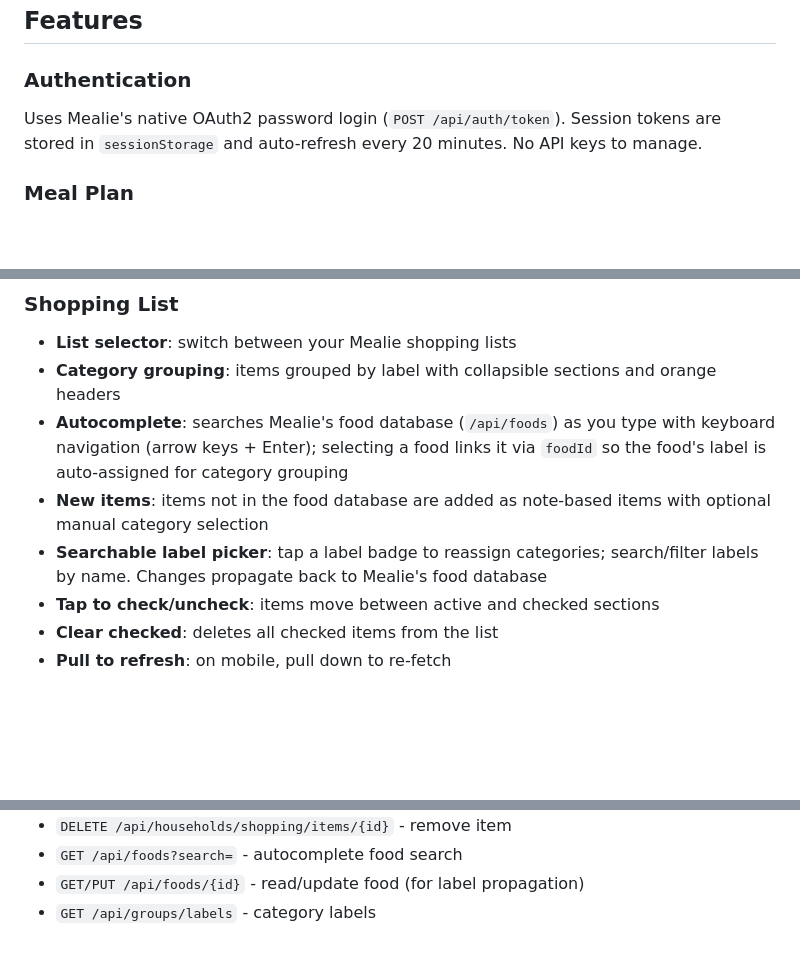
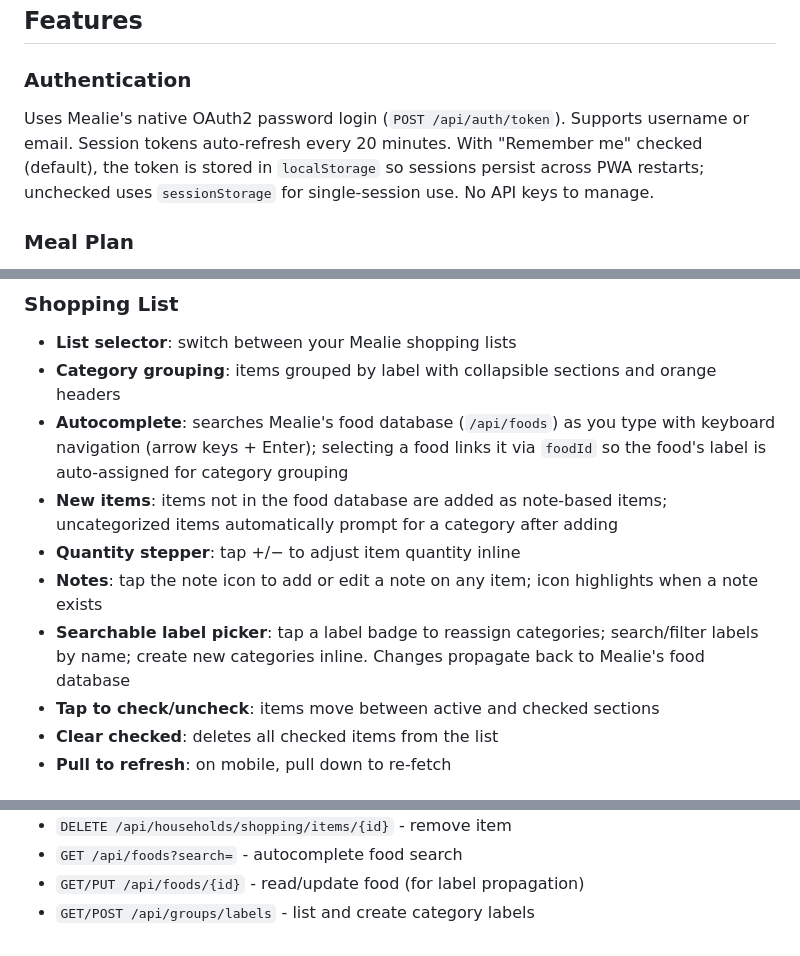
Before and after one commit to abealsaleh/mealie-companion, a Markdown page: README.md, 3 parts joined by grey strips. Rendered like a GitHub page; blank space fills up the shorter version.

Commit message:
Update README with persistent auth, qty stepper, notes, label creation
Co-Authored-By: Claude Opus 4.6 <noreply@anthropic.com>

```diff
--- a/README.md
+++ b/README.md
@@ -54,7 +54,7 @@ Deploy to `/volume1/docker/support/mealie-companion/`. Access via port 9944, or
 
 ### Authentication
 
-Uses Mealie's native OAuth2 password login (`POST /api/auth/token`). Session tokens are stored in `sessionStorage` and auto-refresh every 20 minutes. No API keys to manage.
+Uses Mealie's native OAuth2 password login (`POST /api/auth/token`). Supports username or email. Session tokens auto-refresh every 20 minutes. With "Remember me" checked (default), the token is stored in `localStorage` so sessions persist across PWA restarts; unchecked uses `sessionStorage` for single-session use. No API keys to manage.
 
 ### Meal Plan
 
@@ -71,8 +71,10 @@ Uses Mealie's native OAuth2 password login (`POST /api/auth/token`). Session tok
 - **List selector**: switch between your Mealie shopping lists
 - **Category grouping**: items grouped by label with collapsible sections and orange headers
 - **Autocomplete**: searches Mealie's food database (`/api/foods`) as you type with keyboard navigation (arrow keys + Enter); selecting a food links it via `foodId` so the food's label is auto-assigned for category grouping
-- **New items**: items not in the food database are added as note-based items with optional manual category selection
-- **Searchable label picker**: tap a label badge to reassign categories; search/filter labels by name. Changes propagate back to Mealie's food database
+- **New items**: items not in the food database are added as note-based items; uncategorized items automatically prompt for a category after adding
+- **Quantity stepper**: tap +/− to adjust item quantity inline
+- **Notes**: tap the note icon to add or edit a note on any item; icon highlights when a note exists
+- **Searchable label picker**: tap a label badge to reassign categories; search/filter labels by name; create new categories inline. Changes propagate back to Mealie's food database
 - **Tap to check/uncheck**: items move between active and checked sections
 - **Clear checked**: deletes all checked items from the list
 - **Pull to refresh**: on mobile, pull down to re-fetch
@@ -103,4 +105,4 @@ Uses Mealie's native OAuth2 password login (`POST /api/auth/token`). Session tok
 - `DELETE /api/households/shopping/items/{id}` - remove item
 - `GET /api/foods?search=` - autocomplete food search
 - `GET/PUT /api/foods/{id}` - read/update food (for label propagation)
-- `GET /api/groups/labels` - category labels
+- `GET/POST /api/groups/labels` - list and create category labels
```
